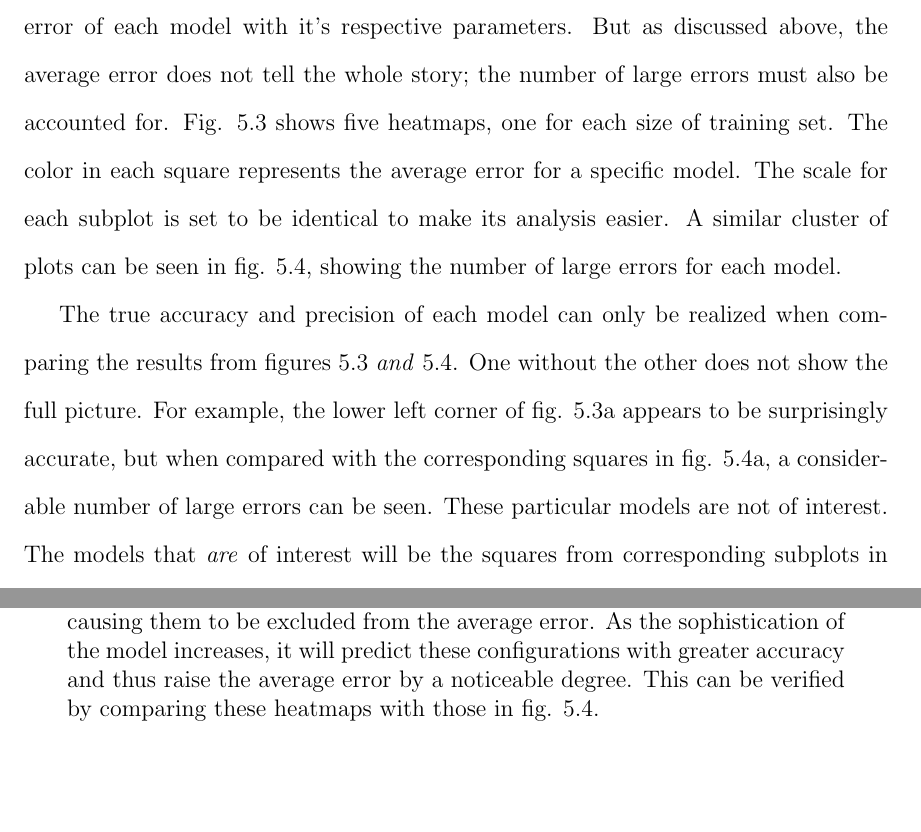
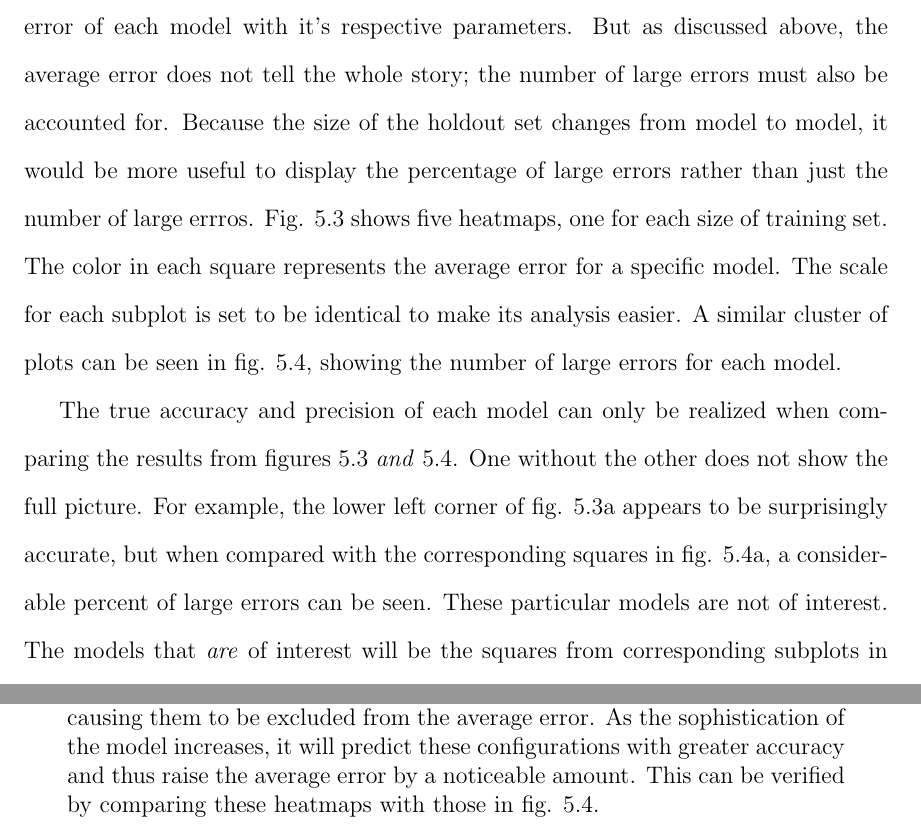
Before and after one commit to LincolnHoughton/Undergraduate_Thesis, a LaTeX thesis (latex/FinalFormat/ThesisFinal.tex, which reads latex/Results.tex): two parts of pages 37 and 38 of 43, joined at a grey line, cut so that both start at the same text, the shorter picture padded with empty space. Compiled offline with pdfLaTeX.

Commit message:
small inconsistencies

```diff
--- a/latex/Results.tex
+++ b/latex/Results.tex
@@ -18,7 +18,7 @@
 \end{figure}
 
 \par This method of visual analysis in fig. \ref{accuracyPlot} works very well for observing one model at a time but interpreting each of the 270 unique models this way would be difficult and time consuming. Preferably, several data sets could be interpreted at one time.
-\par One of many possible solutions is to use a series of heatmaps showing the average error of each model with it's respective parameters. But as discussed above, the average error does not tell the whole story; the number of large errors must also be accounted for. Fig. \ref{aveErrorHeatmaps} shows five heatmaps, one for each size of training set. The color in each square represents the average error for a specific model. The scale for each subplot is set to be identical to make its analysis easier. A similar cluster of plots can be seen in fig. \ref{perErrorHeatmaps}, showing the number of large errors for each model.
+\par One of many possible solutions is to use a series of heatmaps showing the average error of each model with it's respective parameters. But as discussed above, the average error does not tell the whole story; the number of large errors must also be accounted for. Because the size of the holdout set changes from model to model, it would be more useful to display the percentage of large errors rather than just the number of large errros. Fig. \ref{aveErrorHeatmaps} shows five heatmaps, one for each size of training set. The color in each square represents the average error for a specific model. The scale for each subplot is set to be identical to make its analysis easier. A similar cluster of plots can be seen in fig. \ref{perErrorHeatmaps}, showing the number of large errors for each model.
 
 \begin{figure*}
   \centering
@@ -53,7 +53,7 @@
     \caption{}
     \label{aveErrors10}
   \end{subfigure}%
-\caption{Heatmaps showing the average error of each model produced. The scale for each is fixed from 0eV to 10eV. The general trend is that each plot is more blue on the left and red on the right. This is because many of the less sophisticated models predict the more difficult configurations poorly, causing them to be excluded from the average error. As the sophistication of the model increases, it will predict these configurations with greater accuracy and thus raise the average error by a noticeable degree. This can be verified by comparing these heatmaps with those in fig. \ref{perErrorHeatmaps}.
+\caption{Heatmaps showing the average error of each model produced. The scale for each is fixed from 0eV to 10eV. The general trend is that each plot is more blue on the left and red on the right. This is because many of the less sophisticated models predict the more difficult configurations poorly, causing them to be excluded from the average error. As the sophistication of the model increases, it will predict these configurations with greater accuracy and thus raise the average error by a noticeable amount. This can be verified by comparing these heatmaps with those in fig. \ref{perErrorHeatmaps}.
 \label{aveErrorHeatmaps}}
 \end{figure*}
 
@@ -96,6 +96,6 @@
 \end{figure*}
 
 
-\par The true accuracy and precision of each model can only be realized when comparing the results from figures \ref{aveErrorHeatmaps} \textit{and} \ref{perErrorHeatmaps}. One without the other does not show the full picture. For example, the lower left corner of fig. \ref{aveErrors2} appears to be surprisingly accurate, but when compared with the corresponding squares in fig. \ref{perErrors2}, a considerable number of large errors can be seen. These particular models are not of interest. The models that \textit{are} of interest will be the squares from corresponding subplots in figures \ref{aveErrorHeatmaps} and \ref{perErrorHeatmaps} that are both blue or blue-ish.
+\par The true accuracy and precision of each model can only be realized when comparing the results from figures \ref{aveErrorHeatmaps} \textit{and} \ref{perErrorHeatmaps}. One without the other does not show the full picture. For example, the lower left corner of fig. \ref{aveErrors2} appears to be surprisingly accurate, but when compared with the corresponding squares in fig. \ref{perErrors2}, a considerable percent of large errors can be seen. These particular models are not of interest. The models that \textit{are} of interest will be the squares from corresponding subplots in figures \ref{aveErrorHeatmaps} and \ref{perErrorHeatmaps} that are both blue or blue-ish.
 %\par fig. \ref{numErrors2} includes a large red clump in the bottom right of the plot. This red patch then appears to move upward in each ensuing figure. \ldots \ldots \ldots
 \par The most successful model was trained on 1000 configurations, used 40 basis functions, and had an effective radius of 1.0. This model produced 0 large errors and had an average error of only 1.77eV. The second and third best models had very similar input parameters, a one-step change in the size of the training set or the number of basis functions.
```
Also changed, not shown: latex/Results.tex (2 more changed lines).
